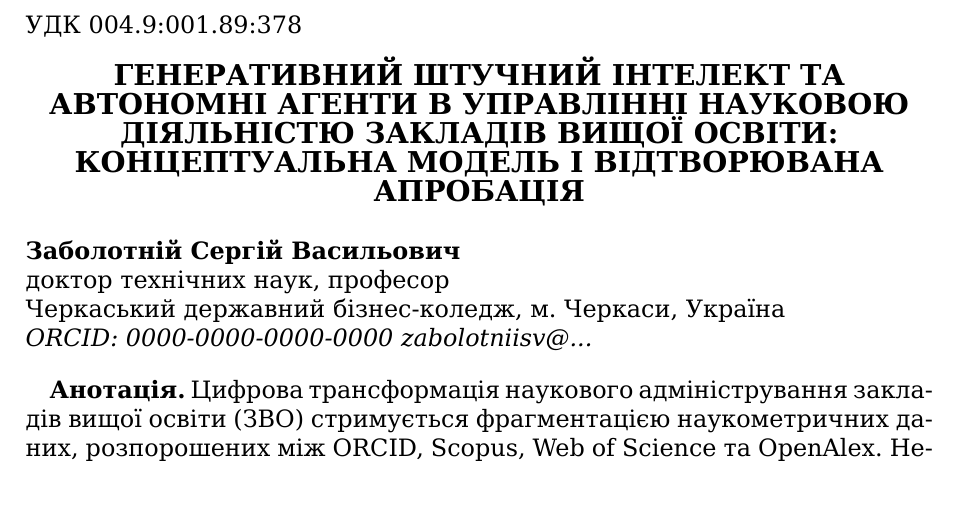
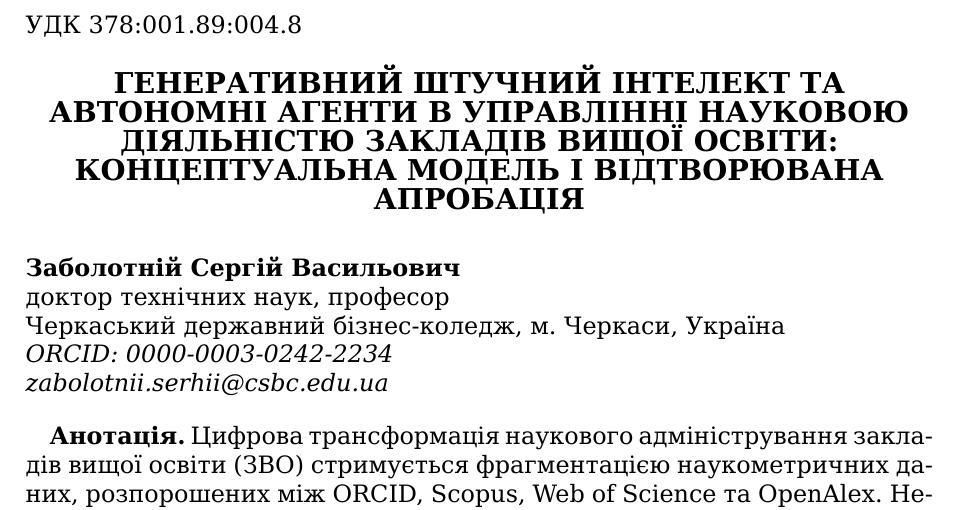
Before and after one commit to SZabolotnii/ORCID-OpenAlex-Research-Aggregator, a LaTeX document (paper/itlt_trace/main.tex): part of page 1 of 20, cut so that both start at the same text. Compiled offline with XeLaTeX.

Commit message:
docs(paper): prepare ITLT TRACE submission docx

```diff
--- a/paper/itlt_trace/main.tex
+++ b/paper/itlt_trace/main.tex
@@ -25,7 +25,7 @@
 \begin{document}
 
 % ---- Front matter (ITLT) ----
-\noindent УДК 004.9:001.89:378 \hfill % [UNCONFIRMED — confirm UDC with editor]
+\noindent УДК 378:001.89:004.8 \hfill
 
 \begin{center}
 {\large\bfseries ГЕНЕРАТИВНИЙ ШТУЧНИЙ ІНТЕЛЕКТ ТА АВТОНОМНІ АГЕНТИ В УПРАВЛІННІ НАУКОВОЮ ДІЯЛЬНІСТЮ ЗАКЛАДІВ ВИЩОЇ ОСВІТИ: КОНЦЕПТУАЛЬНА МОДЕЛЬ І ВІДТВОРЮВАНА АПРОБАЦІЯ}
@@ -35,8 +35,8 @@
 \noindent\textbf{Заболотній Сергій Васильович}\\
 доктор технічних наук, професор\\
 Черкаський державний бізнес-коледж, м.~Черкаси, Україна\\
-\textit{ORCID: 0000-0000-0000-0000} % [UNCONFIRMED — insert author ORCID]\\
-\textit{zabolotniisv@... } % [UNCONFIRMED — insert email]
+\textit{ORCID: 0000-0003-0242-2234}\\
+\textit{zabolotnii.serhii@csbc.edu.ua}
 
 \vspace{1em}
 
```
Also changed, not shown: paper/artifacts/ResearchIQ_ITLT_TRACE.pdf, 1 other file.
